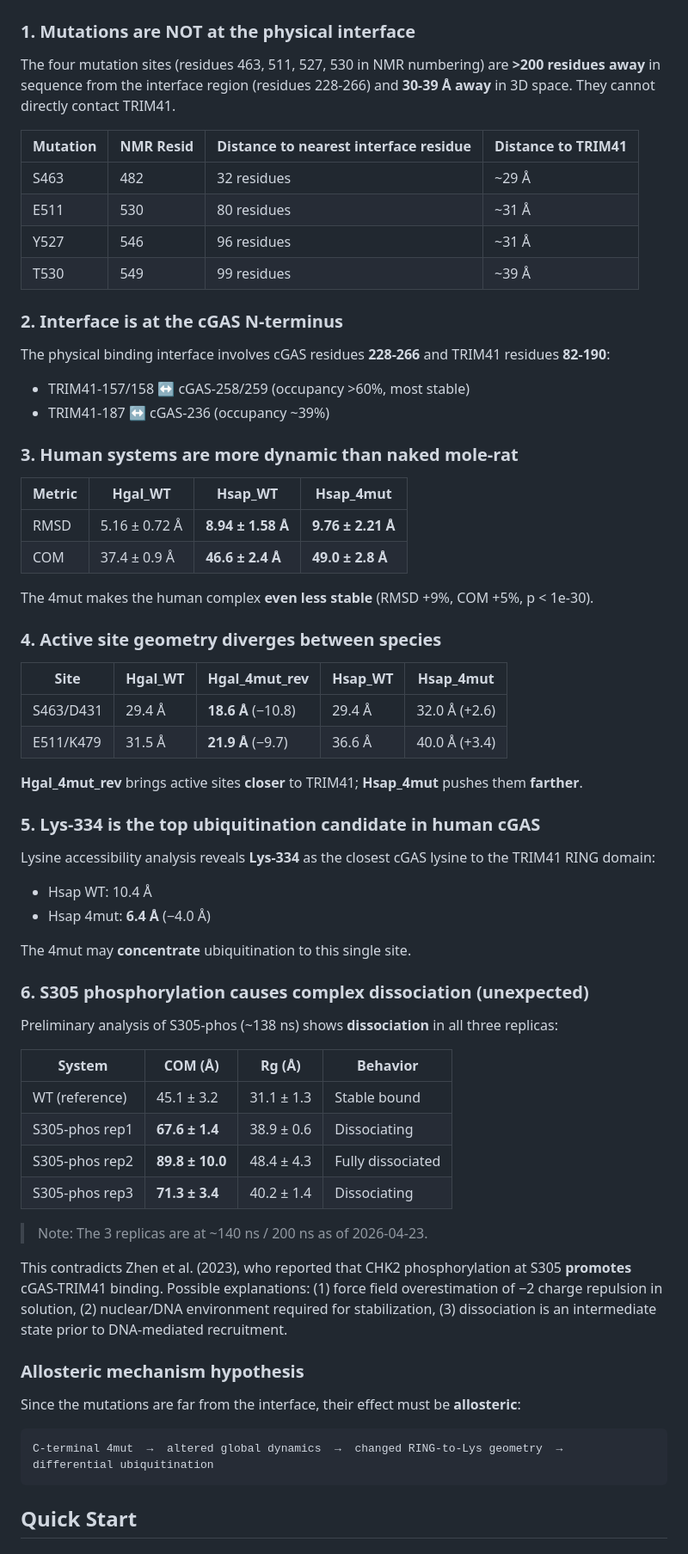
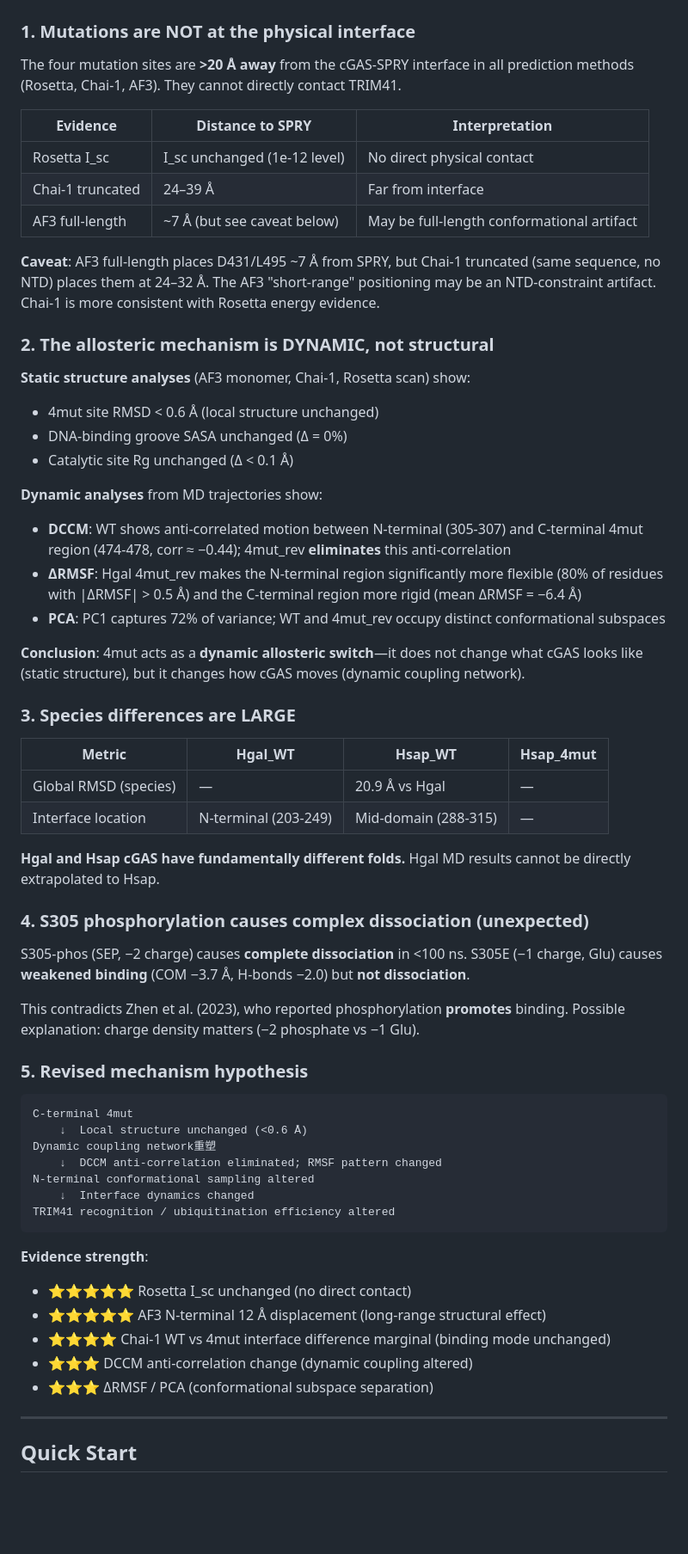
Before and after one commit to lispc/naked-mole-rat-cgas-trim41-simulation, a Markdown page: README.md, the part around one of its changes. Shown at 86% size. Drawn GitHub-style; blank space fills up the shorter version.

````diff
--- a/README.md
+++ b/README.md
@@ -92,69 +91,65 @@ All systems use the cGAS C-terminal domain construct (residues 200-554, 355 aa)
 
 ### 1. Mutations are NOT at the physical interface
 
-The four mutation sites (residues 463, 511, 527, 530 in NMR numbering) are **>200 residues away** in sequence from the interface region (residues 228-266) and **30-39 Å away** in 3D space. They cannot directly contact TRIM41.
+The four mutation sites are **>20 Å away** from the cGAS-SPRY interface in all prediction methods (Rosetta, Chai-1, AF3). They cannot directly contact TRIM41.
 
-| Mutation | NMR Resid | Distance to nearest interface residue | Distance to TRIM41 |
-|----------|-----------|--------------------------------------|-------------------|
-| S463 | 482 | 32 residues | ~29 Å |
-| E511 | 530 | 80 residues | ~31 Å |
-| Y527 | 546 | 96 residues | ~31 Å |
-| T530 | 549 | 99 residues | ~39 Å |
+| Evidence | Distance to SPRY | Interpretation |
+|----------|-----------------|----------------|
+| Rosetta I_sc | I_sc unchanged (1e-12 level) | No direct physical contact |
+| Chai-1 truncated | 24–39 Å | Far from interface |
+| AF3 full-length | ~7 Å (but see caveat below) | May be full-length conformational artifact |
 
-### 2. Interface is at the cGAS N-terminus
+**Caveat**: AF3 full-length places D431/L495 ~7 Å from SPRY, but Chai-1 truncated (same sequence, no NTD) places them at 24–32 Å. The AF3 "short-range" positioning may be an NTD-constraint artifact. Chai-1 is more consistent with Rosetta energy evidence.
 
-The physical binding interface involves cGAS residues **228-266** and TRIM41 residues **82-190**:
-- TRIM41-157/158 ↔ cGAS-258/259 (occupancy >60%, most stable)
-- TRIM41-187 ↔ cGAS-236 (occupancy ~39%)
+### 2. The allosteric mechanism is DYNAMIC, not structural
 
-### 3. Human systems are more dynamic than naked mole-rat
+**Static structure analyses** (AF3 monomer, Chai-1, Rosetta scan) show:
+- 4mut site RMSD < 0.6 Å (local structure unchanged)
+- DNA-binding groove SASA unchanged (Δ = 0%)
+- Catalytic site Rg unchanged (Δ < 0.1 Å)
+
+**Dynamic analyses** from MD trajectories show:
+- **DCCM**: WT shows anti-correlated motion between N-terminal (305-307) and C-terminal 4mut region (474-478, corr ≈ −0.44); 4mut_rev **eliminates** this anti-correlation
+- **ΔRMSF**: Hgal 4mut_rev makes the N-terminal region significantly more flexible (80% of residues with |ΔRMSF| > 0.5 Å) and the C-terminal region more rigid (mean ΔRMSF = −6.4 Å)
+- **PCA**: PC1 captures 72% of variance; WT and 4mut_rev occupy distinct conformational subspaces
+
+**Conclusion**: 4mut acts as a **dynamic allosteric switch**—it does not change what cGAS looks like (static structure), but it changes how cGAS moves (dynamic coupling network).
+
+### 3. Species differences are LARGE
 
 | Metric | Hgal_WT | Hsap_WT | Hsap_4mut |
 |--------|---------|---------|-----------|
-| RMSD | 5.16 ± 0.72 Å | **8.94 ± 1.58 Å** | **9.76 ± 2.21 Å** |
-| COM | 37.4 ± 0.9 Å | **46.6 ± 2.4 Å** | **49.0 ± 2.8 Å** |
+| Global RMSD (species) | — | 20.9 Å vs Hgal | — |
+| Interface location | N-terminal (203-249) | Mid-domain (288-315) | — |
 
-The 4mut makes the human complex **even less stable** (RMSD +9%, COM +5%, p < 1e-30).
+**Hgal and Hsap cGAS have fundamentally different folds.** Hgal MD results cannot be directly extrapolated to Hsap.
 
-### 4. Active site geometry diverges between species
+### 4. S305 phosphorylation causes complex dissociation (unexpected)
 
-| Site | Hgal_WT | Hgal_4mut_rev | Hsap_WT | Hsap_4mut |
-|------|---------|---------------|---------|-----------|
-| S463/D431 | 29.4 Å | **18.6 Å** (−10.8) | 29.4 Å | 32.0 Å (+2.6) |
-| E511/K479 | 31.5 Å | **21.9 Å** (−9.7) | 36.6 Å | 40.0 Å (+3.4) |
+S305-phos (SEP, −2 charge) causes **complete dissociation** in <100 ns. S305E (−1 charge, Glu) causes **weakened binding** (COM −3.7 Å, H-bonds −2.0) but **not dissociation**.
 
-**Hgal_4mut_rev** brings active sites **closer** to TRIM41; **Hsap_4mut** pushes them **farther**.
+This contradicts Zhen et al. (2023), who reported phosphorylation **promotes** binding. Possible explanation: charge density matters (−2 phosphate vs −1 Glu).
 
-### 5. Lys-334 is the top ubiquitination candidate in human cGAS
-
-Lysine accessibility analysis reveals **Lys-334** as the closest cGAS lysine to the TRIM41 RING domain:
-- Hsap WT: 10.4 Å
-- Hsap 4mut: **6.4 Å** (−4.0 Å)
-
-The 4mut may **concentrate** ubiquitination to this single site.
-
-### 6. S305 phosphorylation causes complex dissociation (unexpected)
-
-Preliminary analysis of S305-phos (~138 ns) shows **dissociation** in all three replicas:
-
-| System | COM (Å) | Rg (Å) | Behavior |
-|--------|---------|--------|----------|
-| WT (reference) | 45.1 ± 3.2 | 31.1 ± 1.3 | Stable bound |
-| S305-phos rep1 | **67.6 ± 1.4** | 38.9 ± 0.6 | Dissociating |
-| S305-phos rep2 | **89.8 ± 10.0** | 48.4 ± 4.3 | Fully dissociated |
-| S305-phos rep3 | **71.3 ± 3.4** | 40.2 ± 1.4 | Dissociating |
-
-> Note: The 3 replicas are at ~140 ns / 200 ns as of 2026-04-23.
-
-This contradicts Zhen et al. (2023), who reported that CHK2 phosphorylation at S305 **promotes** cGAS-TRIM41 binding. Possible explanations: (1) force field overestimation of −2 charge repulsion in solution, (2) nuclear/DNA environment required for stabilization, (3) dissociation is an intermediate state prior to DNA-mediated recruitment.
-
-### Allosteric mechanism hypothesis
-
-Since the mutations are far from the interface, their effect must be **allosteric**:
+### 5. Revised mechanism hypothesis
 
 ```
-C-terminal 4mut  →  altered global dynamics  →  changed RING-to-Lys geometry  →  differential ubiquitination
+C-terminal 4mut
+    ↓  Local structure unchanged (<0.6 Å)
+Dynamic coupling network重塑
+    ↓  DCCM anti-correlation eliminated; RMSF pattern changed
+N-terminal conformational sampling altered
+    ↓  Interface dynamics changed
+TRIM41 recognition / ubiquitination efficiency altered
 ```
+
+**Evidence strength**:
+- ⭐⭐⭐⭐⭐ Rosetta I_sc unchanged (no direct contact)
+- ⭐⭐⭐⭐⭐ AF3 N-terminal 12 Å displacement (long-range structural effect)
+- ⭐⭐⭐⭐ Chai-1 WT vs 4mut interface difference marginal (binding mode unchanged)
+- ⭐⭐⭐ DCCM anti-correlation change (dynamic coupling altered)
+- ⭐⭐⭐ ΔRMSF / PCA (conformational subspace separation)
+
+---
 
 ## Quick Start
 
````
Also changed, not shown: other parts of README.md (+26 -26 lines), docs/10-reports/allosteric_mechanism_analysis.md (added, +217 -0 lines).
